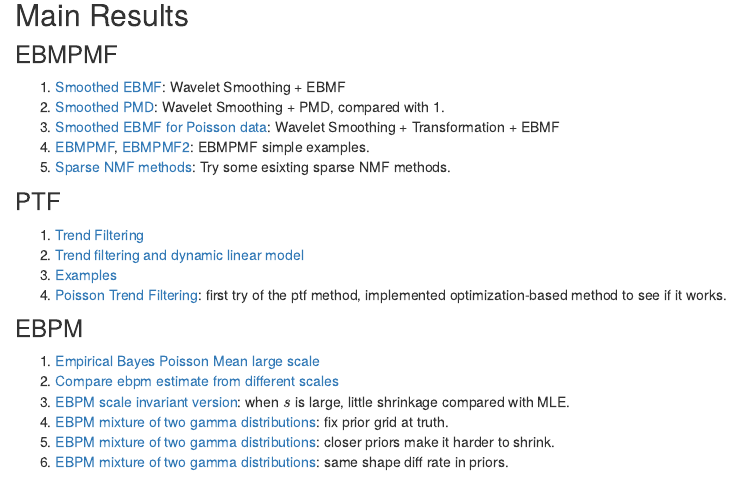
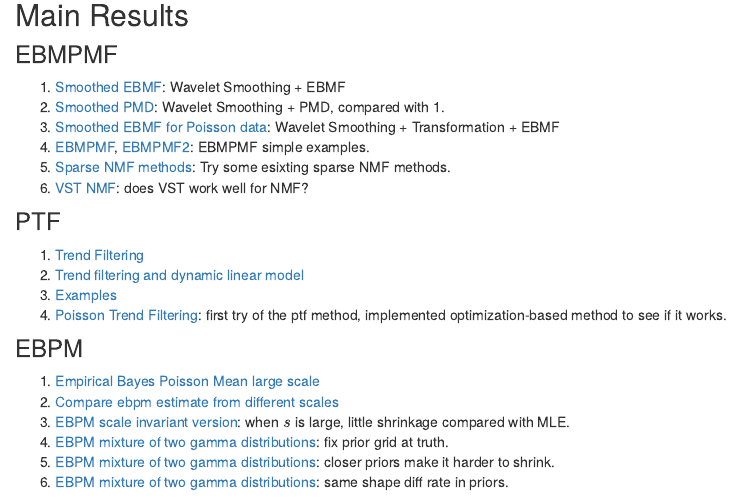
Before and after one commit to DongyueXie/FMF, an R Markdown document (analysis/index.Rmd): the page in a window 1100 px wide, from 210 px down. Rendered offline with R 4.5, knitr and Pandoc, with nearby package versions; drawn as R Markdown's standard HTML page in place of the format the file asks for.

Commit message:
wflow_publish("analysis/index.Rmd")

```diff
--- a/analysis/index.Rmd
+++ b/analysis/index.Rmd
@@ -20,6 +20,7 @@ Explore functional/smoothed matrix factorization(MF): consider the MF problem $Y
 3. [Smoothed EBMF for Poisson data](SmoothMFpoisson2.html): Wavelet Smoothing + Transformation + EBMF
 4. [EBMPMF](SmoothPMF.html), [EBMPMF2](SmoothPMF2.html): EBMPMF simple examples.
 5. [Sparse NMF methods](nmfsparse.html): Try some esixting sparse NMF methods.
+6. [VST NMF](VSTNMF.html): does VST work well for NMF?
 
 ### PTF
 
```
